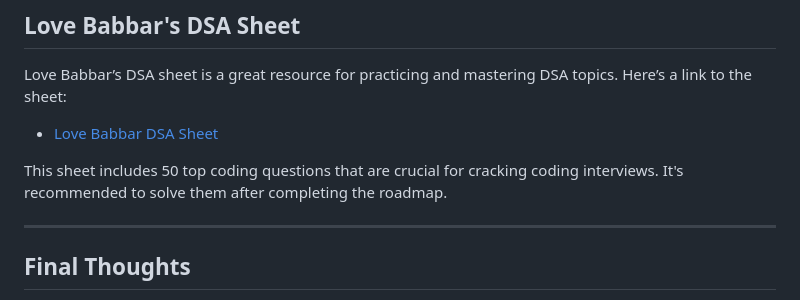
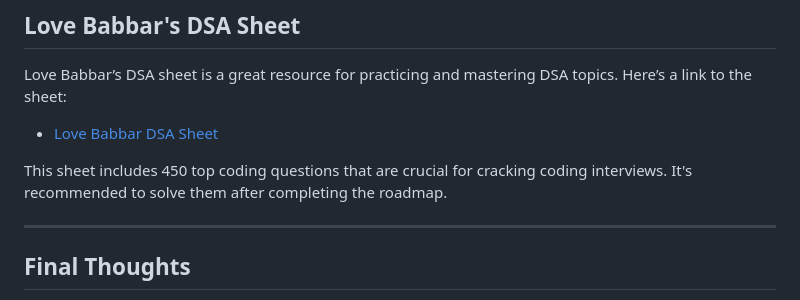
Before and after one commit to ab9106/DSA-ROADMAP-, a Markdown page: README.md, the part around the change. Rendered like a GitHub page.

```diff
--- a/README.md
+++ b/README.md
@@ -210,7 +210,7 @@ Love Babbar’s DSA sheet is a great resource for practicing and mastering DSA t
 
 - [Love Babbar DSA Sheet](https://drive.google.com/file/d/1FMdN_OCfOI0iAeDlqswCiC2DZzD4nPsb/view?pli=1)
 
-This sheet includes 50 top coding questions that are crucial for cracking coding interviews. It's recommended to solve them after completing the roadmap.
+This sheet includes 450 top coding questions that are crucial for cracking coding interviews. It's recommended to solve them after completing the roadmap.
 
 ---
 
```
